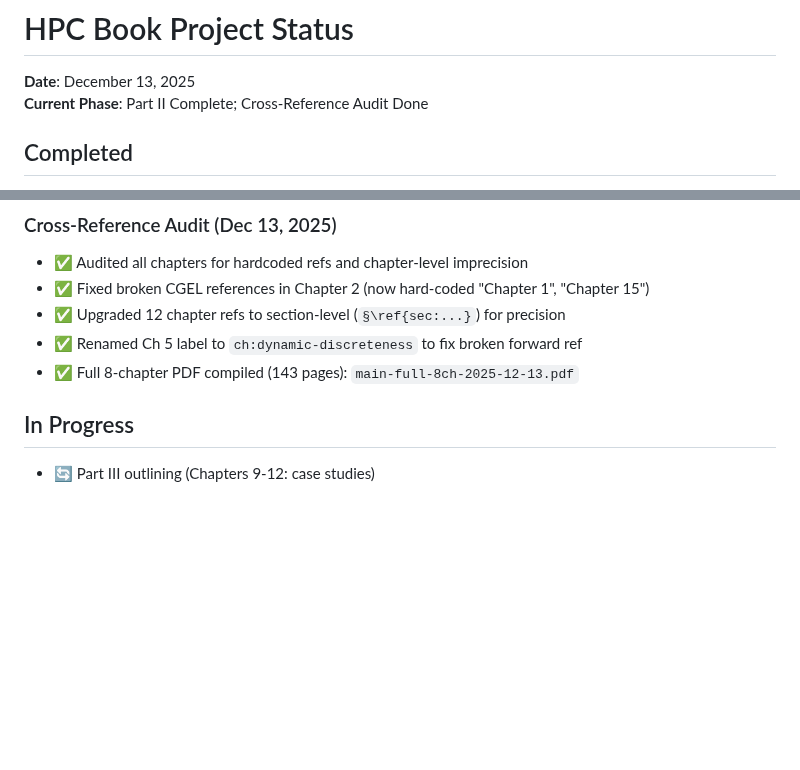
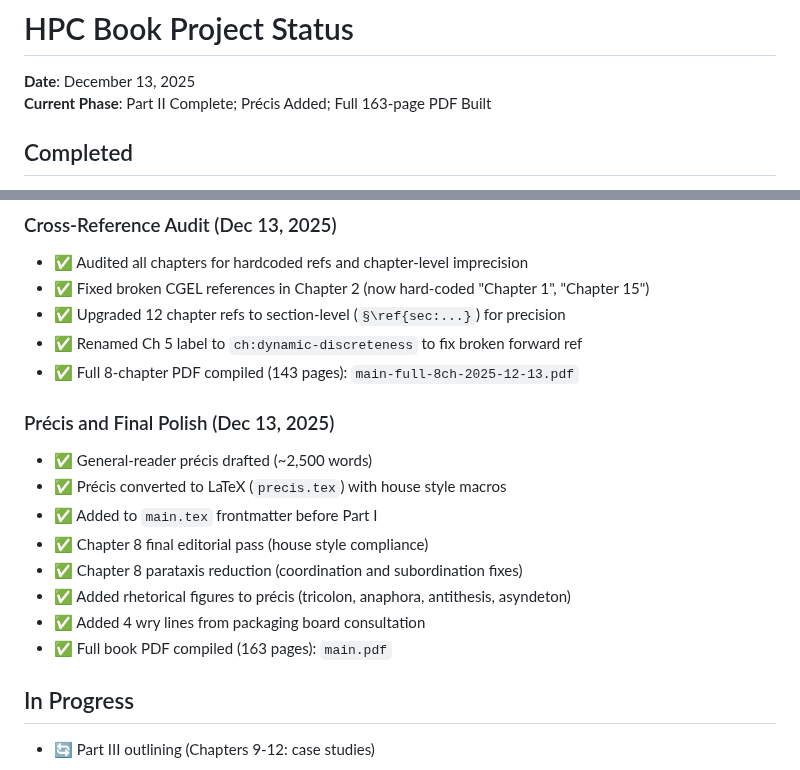
Before and after one commit to BrettRey/hpc-book, a Markdown page: PROJECT_STATUS.md, 2 parts joined by grey strips. Drawn GitHub-style; blank space fills up the shorter version.

```diff
--- a/PROJECT_STATUS.md
+++ b/PROJECT_STATUS.md
@@ -1,7 +1,7 @@
 # HPC Book Project Status
 
 **Date**: December 13, 2025
-**Current Phase**: Part II Complete; Cross-Reference Audit Done
+**Current Phase**: Part II Complete; Précis Added; Full 163-page PDF Built
 
 ## Completed
 
@@ -39,6 +39,16 @@
 - ✅ Upgraded 12 chapter refs to section-level (`§\ref{sec:...}`) for precision
 - ✅ Renamed Ch 5 label to `ch:dynamic-discreteness` to fix broken forward ref
 - ✅ Full 8-chapter PDF compiled (143 pages): `main-full-8ch-2025-12-13.pdf`
+
+### Précis and Final Polish (Dec 13, 2025)
+- ✅ General-reader précis drafted (~2,500 words)
+- ✅ Précis converted to LaTeX (`precis.tex`) with house style macros
+- ✅ Added to `main.tex` frontmatter before Part I
+- ✅ Chapter 8 final editorial pass (house style compliance)
+- ✅ Chapter 8 parataxis reduction (coordination and subordination fixes)
+- ✅ Added rhetorical figures to précis (tricolon, anaphora, antithesis, asyndeton)
+- ✅ Added 4 wry lines from packaging board consultation
+- ✅ Full book PDF compiled (163 pages): `main.pdf`
 
 ## In Progress
 
```
Also changed, not shown: notes/project-log.md (+54 -0 lines).
